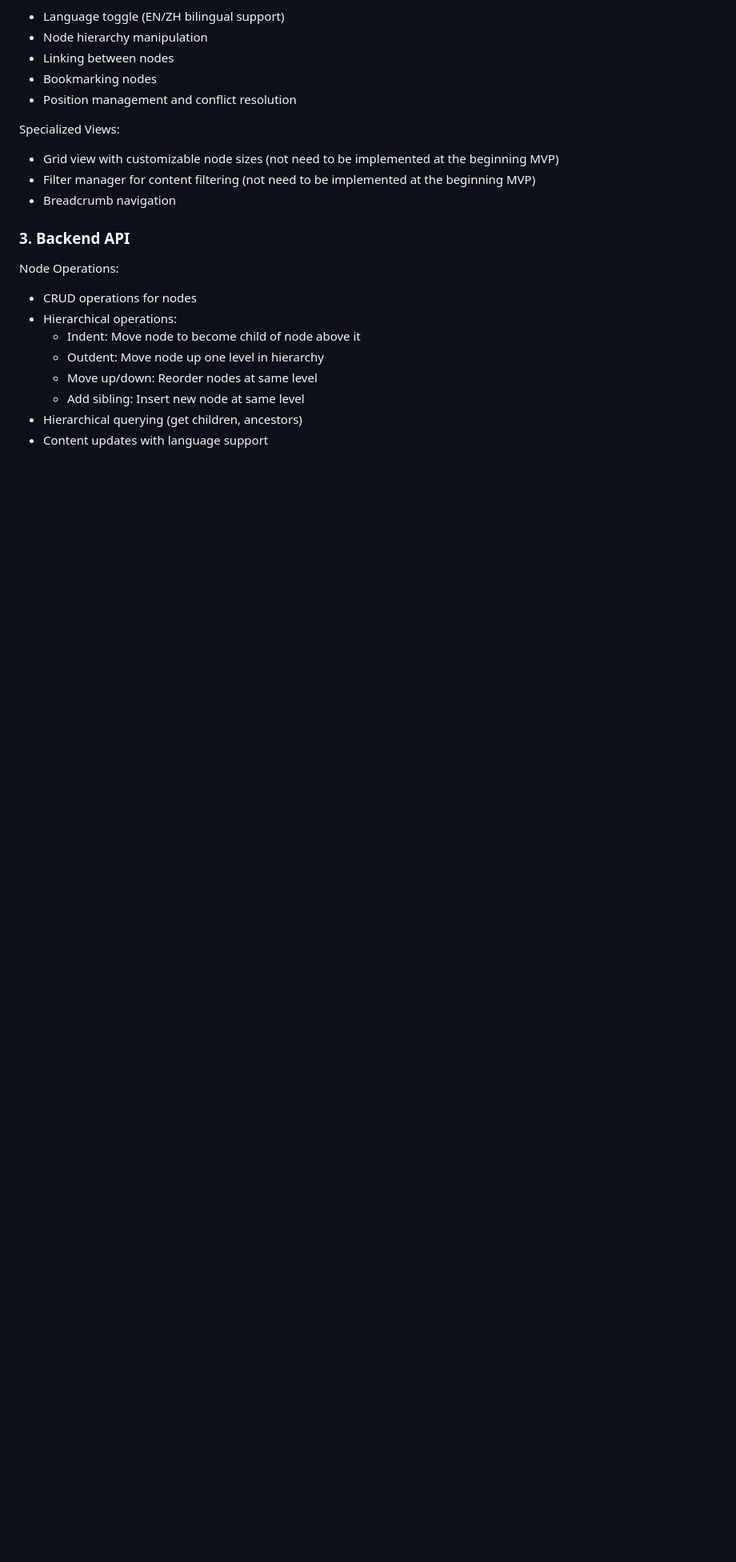
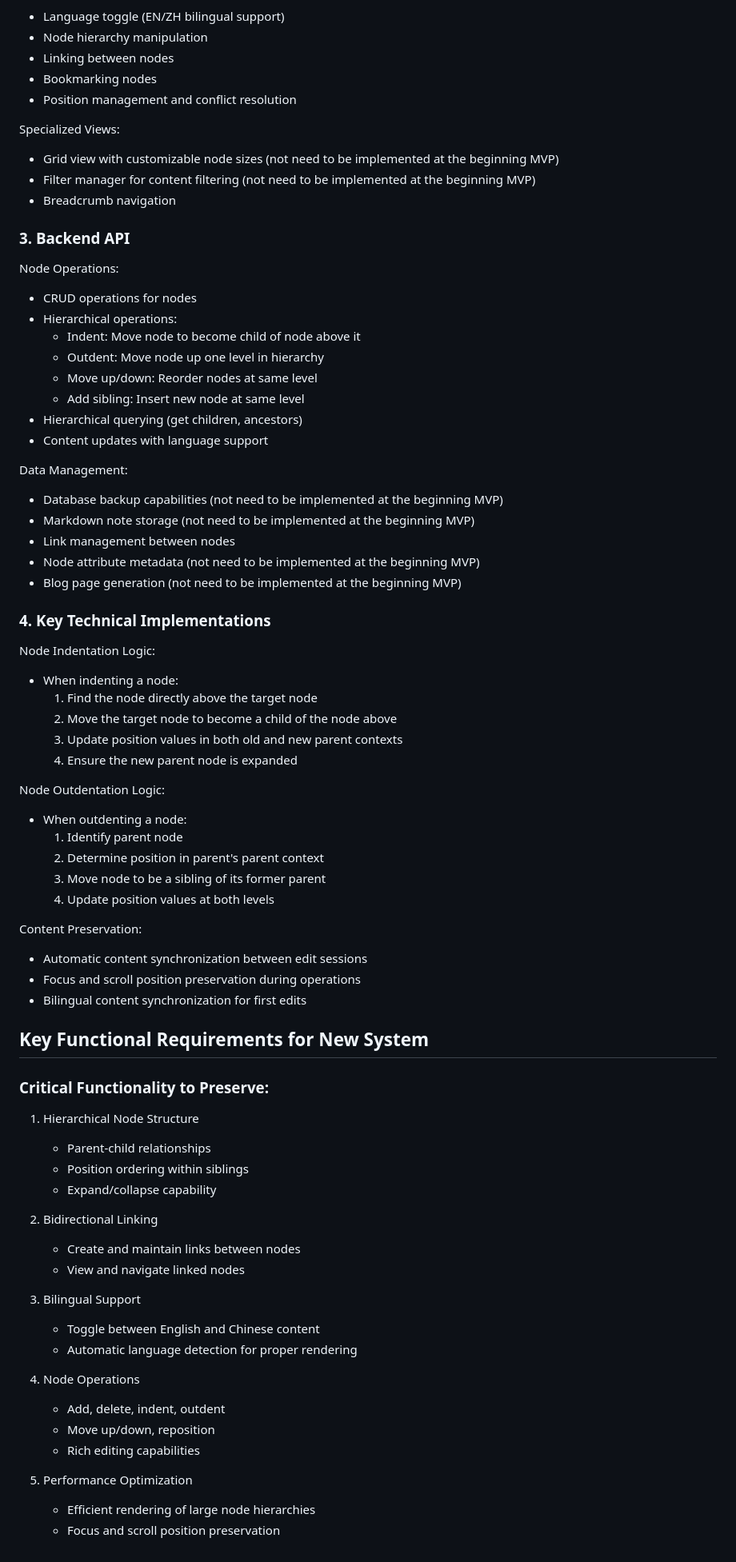
Before and after one commit to ALex-Everett-Liu/luhmann-roam, a Markdown page: docs/development/transition-docs.md, the part around the change. Shown at 80% size. GitHub-like rendering; blank space fills up the shorter version.

```diff
--- a/docs/development/transition-docs.md
+++ b/docs/development/transition-docs.md
@@ -100,3 +100,59 @@ Node Operations:
     - Add sibling: Insert new node at same level
 - Hierarchical querying (get children, ancestors)
 - Content updates with language support
+
+Data Management:
+- Database backup capabilities (not need to be implemented at the beginning MVP)
+- Markdown note storage (not need to be implemented at the beginning MVP)
+- Link management between nodes
+- Node attribute metadata (not need to be implemented at the beginning MVP)
+- Blog page generation (not need to be implemented at the beginning MVP)
+
+### 4. Key Technical Implementations
+
+Node Indentation Logic:
+
+- When indenting a node:
+    1. Find the node directly above the target node
+    2. Move the target node to become a child of the node above
+    3. Update position values in both old and new parent contexts
+    4. Ensure the new parent node is expanded
+
+Node Outdentation Logic:
+
+- When outdenting a node:
+    1. Identify parent node
+    2. Determine position in parent's parent context
+    3. Move node to be a sibling of its former parent
+    4. Update position values at both levels
+
+Content Preservation:
+- Automatic content synchronization between edit sessions
+- Focus and scroll position preservation during operations
+- Bilingual content synchronization for first edits
+
+## Key Functional Requirements for New System
+
+### Critical Functionality to Preserve:
+
+1. Hierarchical Node Structure
+    - Parent-child relationships
+    - Position ordering within siblings
+    - Expand/collapse capability
+
+2. Bidirectional Linking
+    - Create and maintain links between nodes
+    - View and navigate linked nodes
+
+3. Bilingual Support
+    - Toggle between English and Chinese content
+    - Automatic language detection for proper rendering
+
+4. Node Operations
+    - Add, delete, indent, outdent
+    - Move up/down, reposition
+    - Rich editing capabilities
+
+5. Performance Optimization
+    - Efficient rendering of large node hierarchies
+    - Focus and scroll position preservation
```
